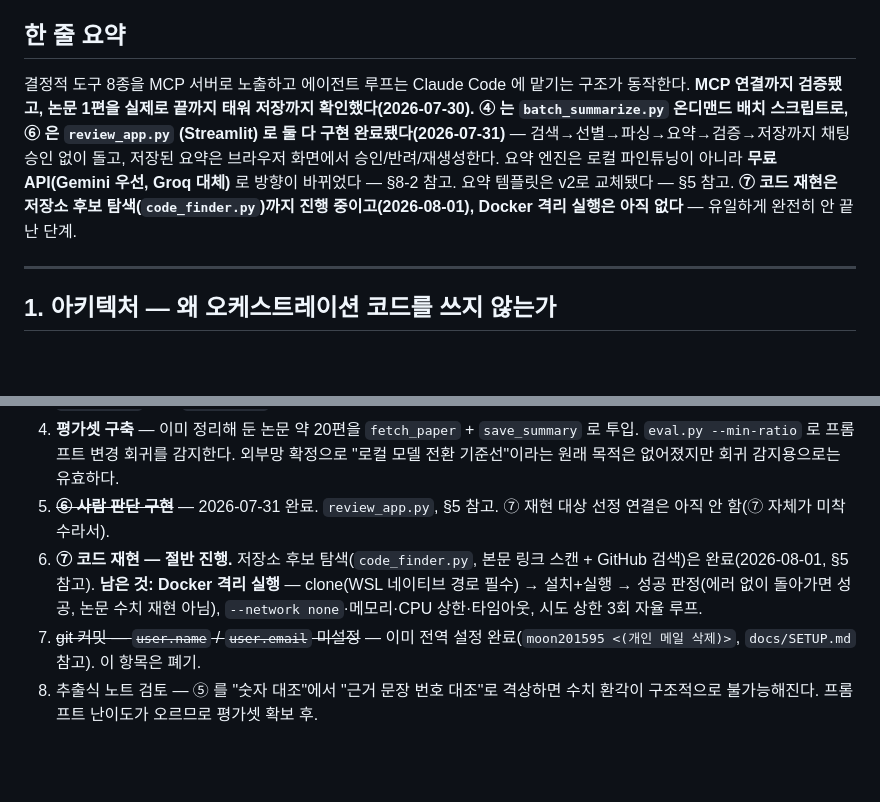
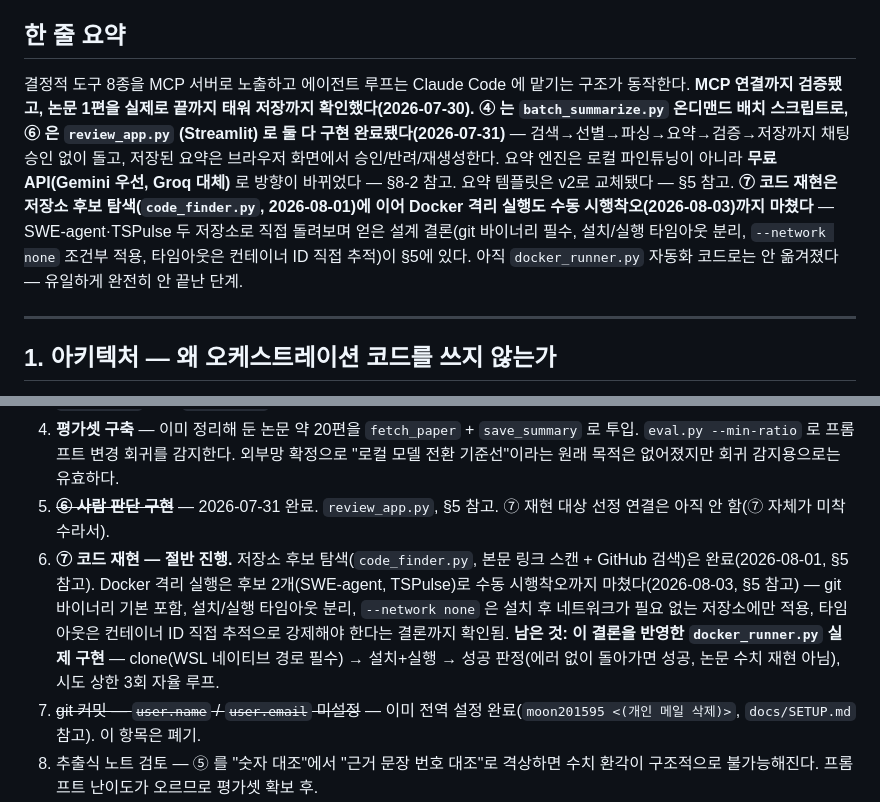
Before and after one commit to moon201595/agent, a Markdown page: docs/PROGRESS.md, 2 parts joined by grey strips. Rendered like a GitHub page; blank space fills up the shorter version.

Commit message:
⑦ Docker 격리 실행 수동 시행착오 기록 (SWE-agent, TSPulse)
베이스 이미지에 git 누락, --network none이 네트워크 필요한 실행을
빠르게 실패시키지 않음, timeout 래핑이 컨테이너를 못 죽이는 것 등
docker_runner.py 구현 전에 확인해야 할 함정 4개를 실측으로 확인.

```diff
--- a/docs/PROGRESS.md
+++ b/docs/PROGRESS.md
@@ -6,7 +6,7 @@
 
 ## 한 줄 요약
 
-결정적 도구 8종을 MCP 서버로 노출하고 에이전트 루프는 Claude Code 에 맡기는 구조가 동작한다. **MCP 연결까지 검증됐고, 논문 1편을 실제로 끝까지 태워 저장까지 확인했다(2026-07-30).** **④ 는 `batch_summarize.py` 온디맨드 배치 스크립트로, ⑥ 은 `review_app.py` (Streamlit) 로 둘 다 구현 완료됐다(2026-07-31)** — 검색→선별→파싱→요약→검증→저장까지 채팅 승인 없이 돌고, 저장된 요약은 브라우저 화면에서 승인/반려/재생성한다. 요약 엔진은 로컬 파인튜닝이 아니라 **무료 API(Gemini 우선, Groq 대체)** 로 방향이 바뀌었다 — §8-2 참고. 요약 템플릿은 v2로 교체됐다 — §5 참고. **⑦ 코드 재현은 저장소 후보 탐색(`code_finder.py`)까지 진행 중이고(2026-08-01), Docker 격리 실행은 아직 없다** — 유일하게 완전히 안 끝난 단계.
+결정적 도구 8종을 MCP 서버로 노출하고 에이전트 루프는 Claude Code 에 맡기는 구조가 동작한다. **MCP 연결까지 검증됐고, 논문 1편을 실제로 끝까지 태워 저장까지 확인했다(2026-07-30).** **④ 는 `batch_summarize.py` 온디맨드 배치 스크립트로, ⑥ 은 `review_app.py` (Streamlit) 로 둘 다 구현 완료됐다(2026-07-31)** — 검색→선별→파싱→요약→검증→저장까지 채팅 승인 없이 돌고, 저장된 요약은 브라우저 화면에서 승인/반려/재생성한다. 요약 엔진은 로컬 파인튜닝이 아니라 **무료 API(Gemini 우선, Groq 대체)** 로 방향이 바뀌었다 — §8-2 참고. 요약 템플릿은 v2로 교체됐다 — §5 참고. **⑦ 코드 재현은 저장소 후보 탐색(`code_finder.py`, 2026-08-01)에 이어 Docker 격리 실행도 수동 시행착오(2026-08-03)까지 마쳤다** — SWE-agent·TSPulse 두 저장소로 직접 돌려보며 얻은 설계 결론(git 바이너리 필수, 설치/실행 타임아웃 분리, `--network none` 조건부 적용, 타임아웃은 컨테이너 ID 직접 추적)이 §5에 있다. 아직 `docker_runner.py` 자동화 코드로는 안 옮겨졌다 — 유일하게 완전히 안 끝난 단계.
 
 ---
 
@@ -321,7 +350,7 @@ batch_summarize.py 로 따로 돌릴게."
 3. ~~**Semantic Scholar 무료 키 발급**~~ — 2026-08-01 완료. `.env` 에 `S2_API_KEY` 등록, 실제 검색 호출로 정상 동작 확인. **키를 받아도 "초당 1회, 전체 엔드포인트 합산" 공식 한도는 그대로 적용된다** — 서버가 이 한도를 안 지키고 있어서 `_throttled_s2_get`(arXiv 와 같은 패턴, `S2_MIN_INTERVAL=1.0`)을 새로 추가했다. 처음 `.env` 에 넣을 때 키 이름을 `S2_API_KEY` 대신 `S2 API Key`(띄어쓰기)로 잘못 써서 한 번 안 먹혔던 것도 함께 발견·수정.
 4. **평가셋 구축** — 이미 정리해 둔 논문 약 20편을 `fetch_paper` + `save_summary` 로 투입. `eval.py --min-ratio` 로 프롬프트 변경 회귀를 감지한다. 외부망 확정으로 "로컬 모델 전환 기준선"이라는 원래 목적은 없어졌지만 회귀 감지용으로는 유효하다.
 5. ~~**⑥ 사람 판단 구현**~~ — 2026-07-31 완료. `review_app.py`, §5 참고. ⑦ 재현 대상 선정 연결은 아직 안 함(⑦ 자체가 미착수라서).
-6. **⑦ 코드 재현 — 절반 진행.** 저장소 후보 탐색(`code_finder.py`, 본문 링크 스캔 + GitHub 검색)은 완료(2026-08-01, §5 참고). **남은 것: Docker 격리 실행** — clone(WSL 네이티브 경로 필수) → 설치+실행 → 성공 판정(에러 없이 돌아가면 성공, 논문 수치 재현 아님), `--network none`·메모리·CPU 상한·타임아웃, 시도 상한 3회 자율 루프.
+6. **⑦ 코드 재현 — 절반 진행.** 저장소 후보 탐색(`code_finder.py`, 본문 링크 스캔 + GitHub 검색)은 완료(2026-08-01, §5 참고). Docker 격리 실행은 후보 2개(SWE-agent, TSPulse)로 수동 시행착오까지 마쳤다(2026-08-03, §5 참고) — git 바이너리 기본 포함, 설치/실행 타임아웃 분리, `--network none` 은 설치 후 네트워크가 필요 없는 저장소에만 적용, 타임아웃은 컨테이너 ID 직접 추적으로 강제해야 한다는 결론까지 확인됨. **남은 것: 이 결론을 반영한 `docker_runner.py` 실제 구현** — clone(WSL 네이티브 경로 필수) → 설치+실행 → 성공 판정(에러 없이 돌아가면 성공, 논문 수치 재현 아님), 시도 상한 3회 자율 루프.
 7. ~~git 커밋 — `user.name` / `user.email` 미설정~~ — 이미 전역 설정 완료(`moon201595 <(개인 메일 삭제)>`, `docs/SETUP.md` 참고). 이 항목은 폐기.
 8. 추출식 노트 검토 — ⑤ 를 "숫자 대조"에서 "근거 문장 번호 대조"로 격상하면 수치 환각이 구조적으로 불가능해진다. 프롬프트 난이도가 오르므로 평가셋 확보 후.
 
```
Also changed, not shown: other parts of docs/PROGRESS.md (+29 -0 lines).
